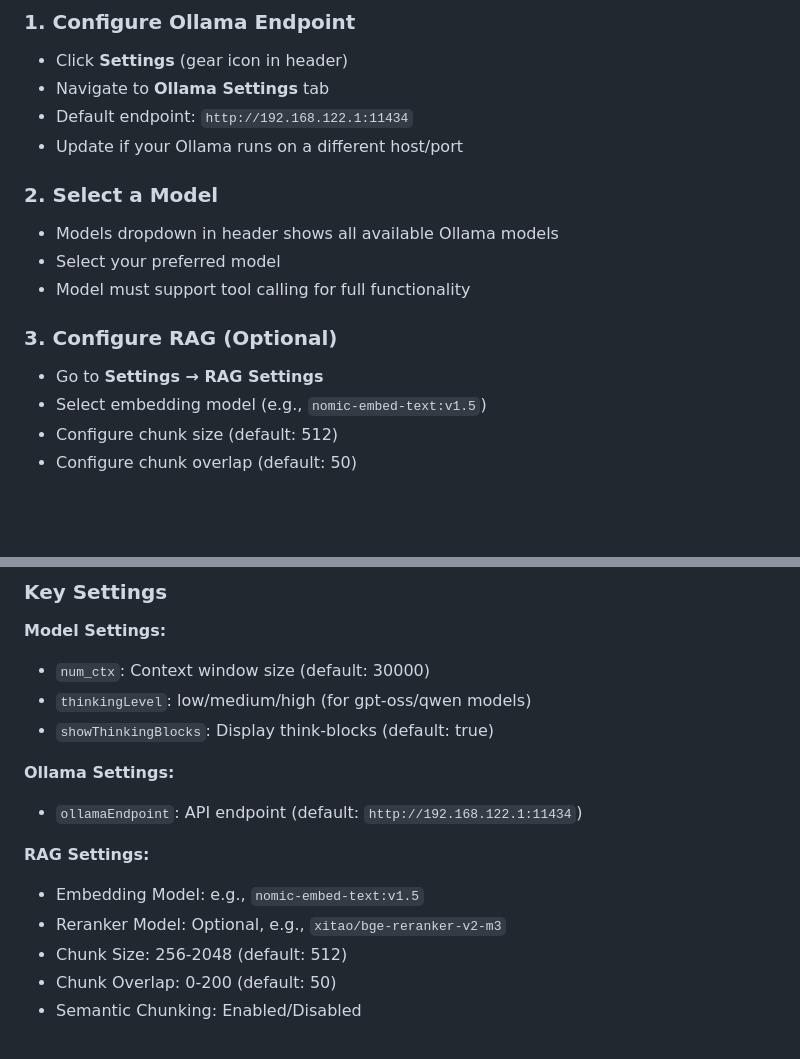
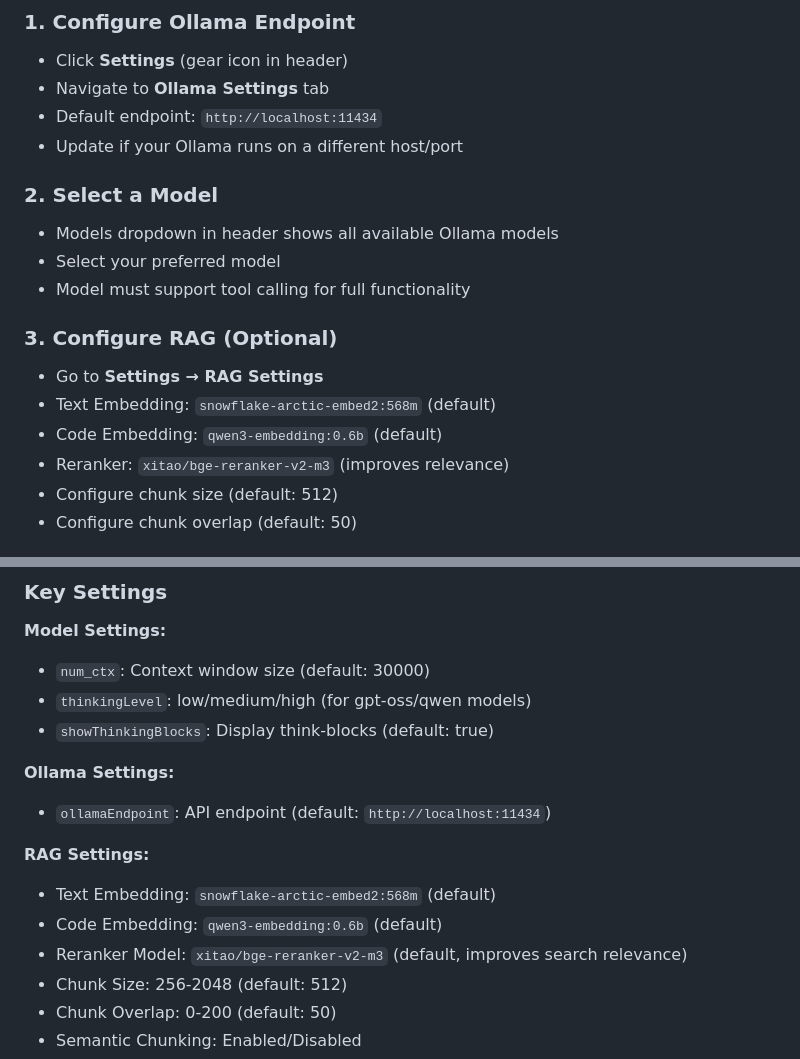
Before and after one commit to Bierdieb/ollmini_devBox, a Markdown page: README.md, 2 parts joined by grey strips. GitHub-like rendering; blank space fills up the shorter version.

```diff
--- a/README.md
+++ b/README.md
@@ -90,7 +110,7 @@ npm run dev
 ### 1. Configure Ollama Endpoint
 - Click **Settings** (gear icon in header)
 - Navigate to **Ollama Settings** tab
-- Default endpoint: `http://192.168.122.1:11434`
+- Default endpoint: `http://localhost:11434`
 - Update if your Ollama runs on a different host/port
 
 ### 2. Select a Model
@@ -100,7 +120,9 @@ npm run dev
 
 ### 3. Configure RAG (Optional)
 - Go to **Settings → RAG Settings**
-- Select embedding model (e.g., `nomic-embed-text:v1.5`)
+- Text Embedding: `snowflake-arctic-embed2:568m` (default)
+- Code Embedding: `qwen3-embedding:0.6b` (default)
+- Reranker: `xitao/bge-reranker-v2-m3` (improves relevance)
 - Configure chunk size (default: 512)
 - Configure chunk overlap (default: 50)
 
@@ -181,11 +215,12 @@ All settings stored in browser localStorage:
 - `showThinkingBlocks`: Display think-blocks (default: true)
 
 **Ollama Settings:**
-- `ollamaEndpoint`: API endpoint (default: `http://192.168.122.1:11434`)
+- `ollamaEndpoint`: API endpoint (default: `http://localhost:11434`)
 
 **RAG Settings:**
-- Embedding Model: e.g., `nomic-embed-text:v1.5`
-- Reranker Model: Optional, e.g., `xitao/bge-reranker-v2-m3`
+- Text Embedding: `snowflake-arctic-embed2:568m` (default)
+- Code Embedding: `qwen3-embedding:0.6b` (default)
+- Reranker Model: `xitao/bge-reranker-v2-m3` (default, improves search relevance)
 - Chunk Size: 256-2048 (default: 512)
 - Chunk Overlap: 0-200 (default: 50)
 - Semantic Chunking: Enabled/Disabled
```
Also changed, not shown: other parts of README.md (+51 -19 lines).
